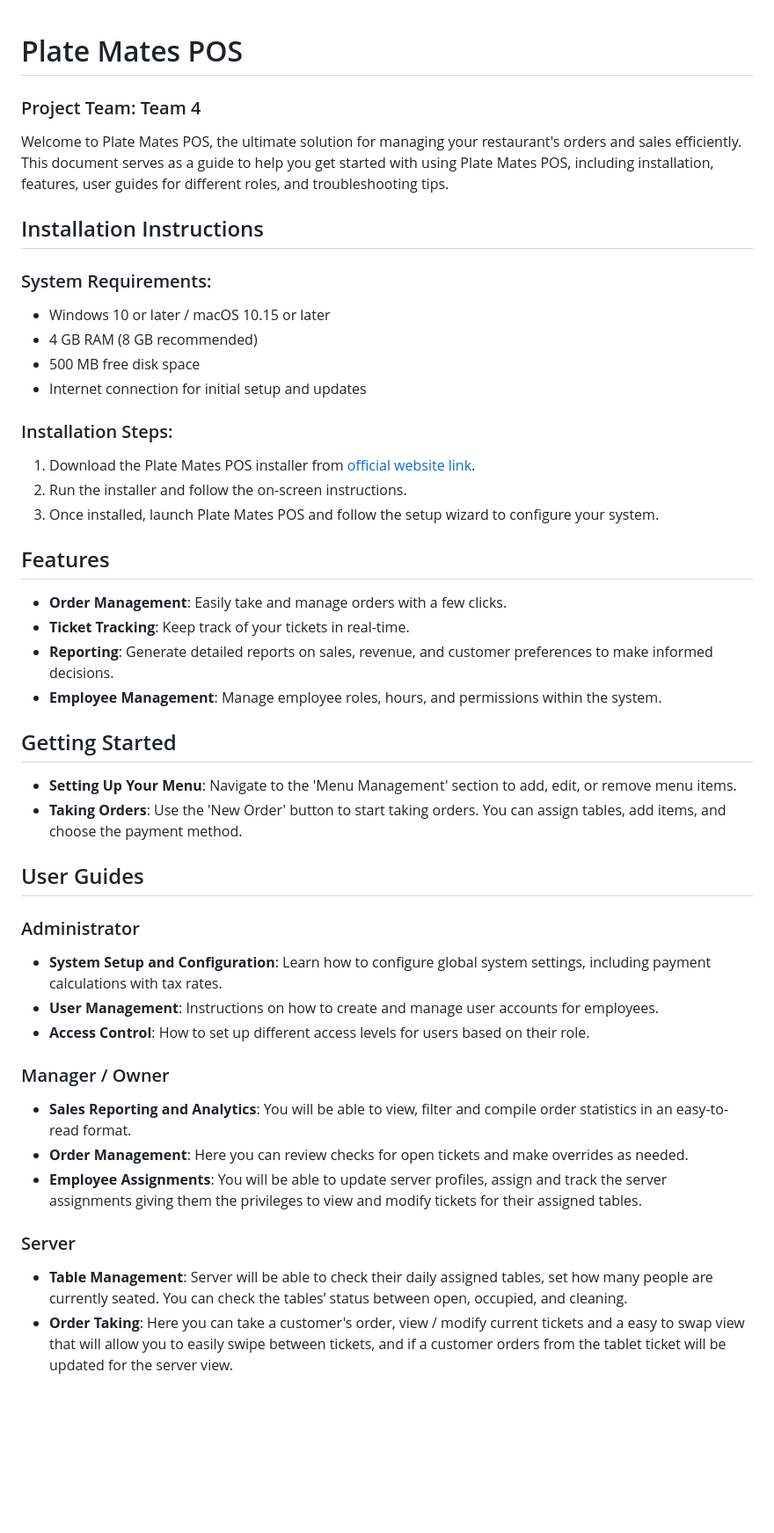
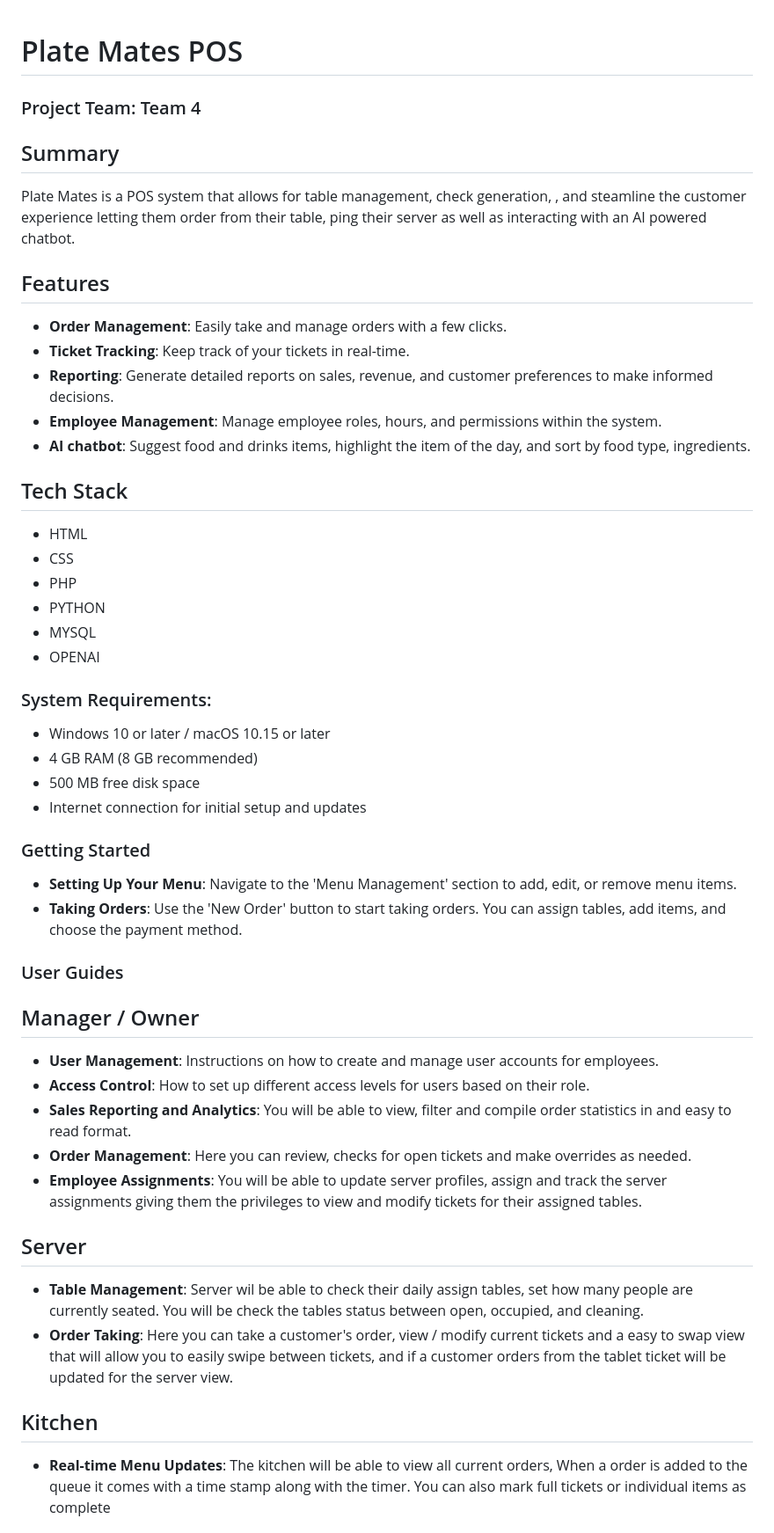
Before and after one commit to DevanSmith1999/PlateMatePos1, a Markdown page: README.md, the part around the change printed below. Shown: that part at 88% size. GitHub-like rendering; blank space fills up the shorter version.

```diff
--- a/README.md
+++ b/README.md
@@ -1,9 +1,28 @@
+
 # Plate Mates POS
 ### Project Team: Team 4
 
-Welcome to Plate Mates POS, the ultimate solution for managing your restaurant's orders and sales efficiently. This document serves as a guide to help you get started with using Plate Mates POS, including installation, features, user guides for different roles, and troubleshooting tips.
 
-## Installation Instructions
+
+## Summary
+Plate Mates is a POS system that allows for table management, check generation, , and steamline the customer experience letting them order from their table, ping their server as well as interacting with an AI powered chatbot.
+
+
+## Features
+- **Order Management**: Easily take and manage orders with a few clicks.
+- **Ticket Tracking**: Keep track of your tickets in real-time.
+- **Reporting**: Generate detailed reports on sales, revenue, and customer preferences to make informed decisions.
+- **Employee Management**: Manage employee roles, hours, and permissions within the system.
+- **AI chatbot**: Suggest food and drinks items, highlight the item of the day, and sort by food type, ingredients.
+
+## Tech Stack
+- HTML
+- CSS
+- PHP
+- PYTHON
+- MYSQL
+- OPENAI
+
 
 ### System Requirements:
 - Windows 10 or later / macOS 10.15 or later
@@ -11,37 +30,23 @@ Welcome to Plate Mates POS, the ultimate solution for managing your restaurant's
 - 500 MB free disk space
 - Internet connection for initial setup and updates
 
-### Installation Steps:
-1. Download the Plate Mates POS installer from [official website link](#).
-2. Run the installer and follow the on-screen instructions.
-3. Once installed, launch Plate Mates POS and follow the setup wizard to configure your system.
-
-## Features
-- **Order Management**: Easily take and manage orders with a few clicks.
-- **Ticket Tracking**: Keep track of your tickets in real-time.
-- **Reporting**: Generate detailed reports on sales, revenue, and customer preferences to make informed decisions.
-- **Employee Management**: Manage employee roles, hours, and permissions within the system.
-
-
-## Getting Started
+### Getting Started
 - **Setting Up Your Menu**: Navigate to the 'Menu Management' section to add, edit, or remove menu items.
 - **Taking Orders**: Use the 'New Order' button to start taking orders. You can assign tables, add items, and choose the payment method.
 
+### User Guides
 
-## User Guides
-
-### Administrator
-- **System Setup and Configuration**: Learn how to configure global system settings, including payment calculations with tax rates.
+## Manager / Owner
 - **User Management**: Instructions on how to create and manage user accounts for employees.
 - **Access Control**: How to set up different access levels for users based on their role.
-
-### Manager / Owner
-- **Sales Reporting and Analytics**: You will be able to view, filter and compile order statistics in an easy-to-read format.
-- **Order Management**: Here you can review checks for open tickets and make overrides as needed.
+- **Sales Reporting and Analytics**: You will be able to view, filter and compile order statistics in and easy to read format.
+- **Order Management**: Here you can review, checks for open tickets and make overrides as needed.
 - **Employee Assignments**: You will be able to update server profiles, assign and track the server assignments giving them the privileges to view and modify tickets for their assigned tables.
 
-### Server
-- **Table Management**: Server will be able to check their daily assigned tables, set how many people are currently seated. You can check the tables’ status between open, occupied, and cleaning.
+## Server
+- **Table Management**: Server wil be able to check their daily assign tables, set how many people are currently seated. You will be check the tables status between open, occupied, and cleaning.
 - **Order Taking**: Here you can take a customer's order, view / modify current tickets and a easy to swap view that will allow you to easily swipe between tickets, and if a customer orders from the tablet ticket will be updated for the server view.
 
+## Kitchen
+- **Real-time Menu Updates**: The kitchen will be able to view all current orders, When a order is added to the queue it comes with a time stamp along with the timer. You can also mark full tickets or individual items as complete
 
```
Also changed, not shown: other parts of README.md (+3 -20 lines).
